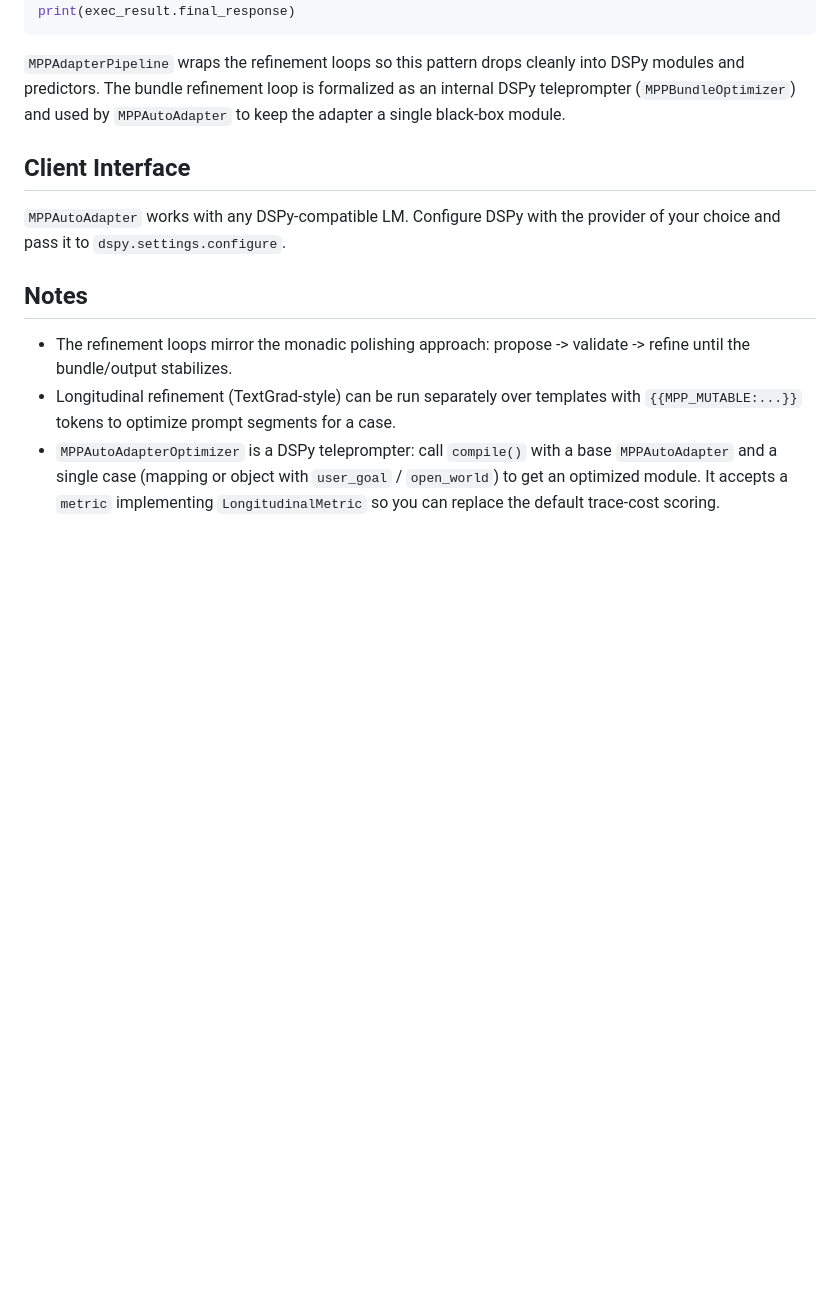
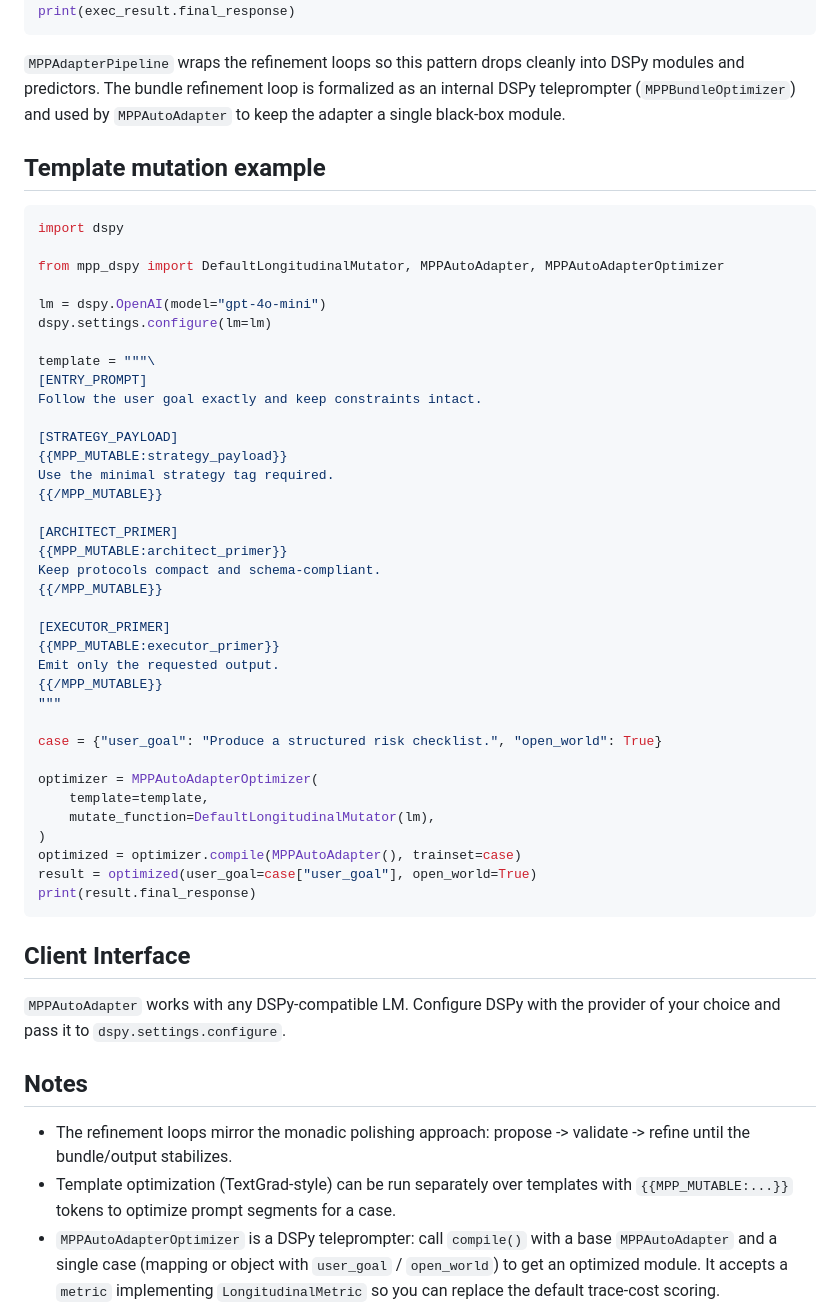
Before and after one commit to GabrielBarberini/meta-prompting-protocol, a Markdown page: mpp_dspy/README.md, the part around the change. Rendered like a GitHub page; blank space fills up the shorter version.

Commit message:
adds template optm example

````diff
--- a/mpp_dspy/README.md
+++ b/mpp_dspy/README.md
@@ -68,6 +68,47 @@ into DSPy modules and predictors. The bundle refinement loop is formalized as an
 internal DSPy teleprompter (`MPPBundleOptimizer`) and used by `MPPAutoAdapter`
 to keep the adapter a single black-box module.
 
+## Template mutation example
+
+```python
+import dspy
+
+from mpp_dspy import DefaultLongitudinalMutator, MPPAutoAdapter, MPPAutoAdapterOptimizer
+
+lm = dspy.OpenAI(model="gpt-4o-mini")
+dspy.settings.configure(lm=lm)
+
+template = """\
+[ENTRY_PROMPT]
+Follow the user goal exactly and keep constraints intact.
+
+[STRATEGY_PAYLOAD]
+{{MPP_MUTABLE:strategy_payload}}
+Use the minimal strategy tag required.
+{{/MPP_MUTABLE}}
+
+[ARCHITECT_PRIMER]
+{{MPP_MUTABLE:architect_primer}}
+Keep protocols compact and schema-compliant.
+{{/MPP_MUTABLE}}
+
+[EXECUTOR_PRIMER]
+{{MPP_MUTABLE:executor_primer}}
+Emit only the requested output.
+{{/MPP_MUTABLE}}
+"""
+
+case = {"user_goal": "Produce a structured risk checklist.", "open_world": True}
+
+optimizer = MPPAutoAdapterOptimizer(
+    template=template,
+    mutate_function=DefaultLongitudinalMutator(lm),
+)
+optimized = optimizer.compile(MPPAutoAdapter(), trainset=case)
+result = optimized(user_goal=case["user_goal"], open_world=True)
+print(result.final_response)
+```
+
 ## Client Interface
 
 `MPPAutoAdapter` works with any DSPy-compatible LM. Configure DSPy with the
@@ -76,7 +117,7 @@ provider of your choice and pass it to `dspy.settings.configure`.
 ## Notes
 - The refinement loops mirror the monadic polishing approach: propose -> validate
   -> refine until the bundle/output stabilizes.
-- Longitudinal refinement (TextGrad-style) can be run separately over templates
+- Template optimization (TextGrad-style) can be run separately over templates
   with `{{MPP_MUTABLE:...}}` tokens to optimize prompt segments for a case.
 - `MPPAutoAdapterOptimizer` is a DSPy teleprompter: call `compile()` with a base
   `MPPAutoAdapter` and a single case (mapping or object with `user_goal` /
````
